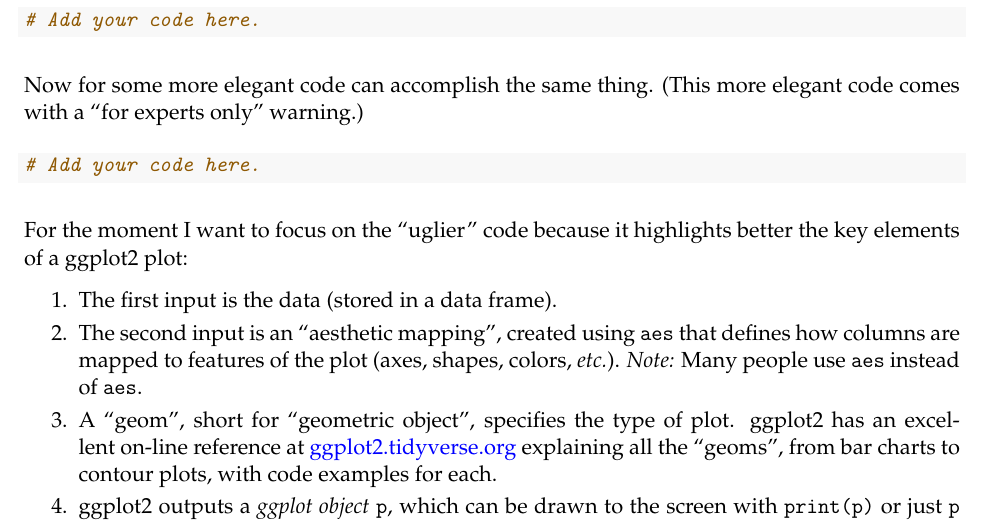
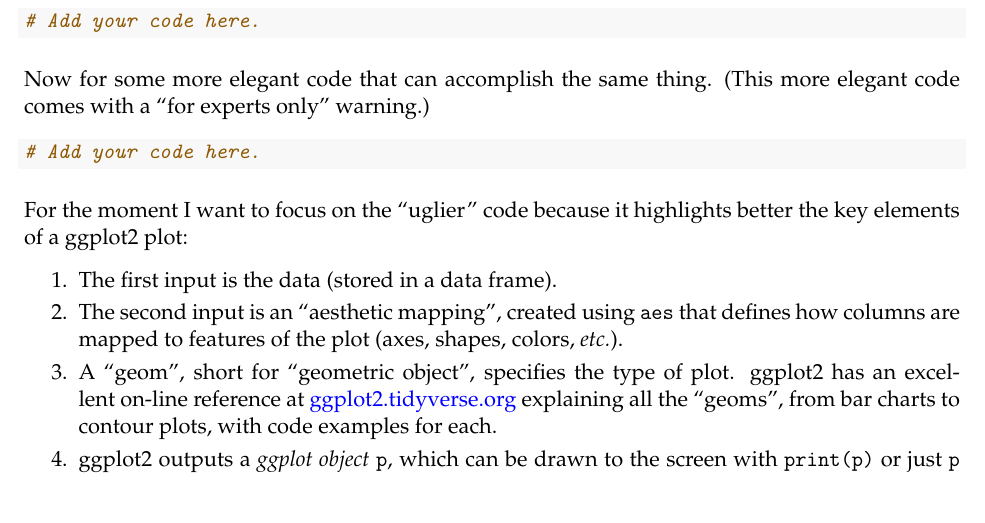
Before and after one commit to pcarbo/qBio9_stuff, an R Markdown document (dataviz_qbio9.Rmd): part of page 3 of 6 before the commit and part of page 3 of 5 after it, cut so that both start at the same text. The pictures show the output file dataviz_qbio9.pdf that the author committed with the source.

Commit message:
Recreated the dataviz rmd and pdf.

````diff
--- a/dataviz_qbio9.Rmd
+++ b/dataviz_qbio9.Rmd
@@ -130,7 +130,7 @@ size and longevity in dogs. We'll use weight as a proxy for size.
 # Add your code here.
 ```
 
-Now for some more elegant code can accomplish the same thing. (This more
+Now for some more elegant code that can accomplish the same thing. (This more
 elegant code comes with a "for experts only" warning.)
 
 ```{r}
@@ -144,8 +144,7 @@ highlights better the key elements of a ggplot2 plot:
 
 2. The second input is an "aesthetic mapping", created using
    `aes` that defines how columns are mapped to features of the
-   plot (axes, shapes, colors, *etc.*). *Note:* Many people use `aes`
-   instead of `aes`.
+   plot (axes, shapes, colors, *etc.*).
 
 3. A "geom", short for "geometric object", specifies the type of
    plot. ggplot2 has an excellent on-line reference at
````
Also changed, not shown: dataviz_qbio9.pdf, dataviz_qbio9.Rmd (2 more changed lines).
